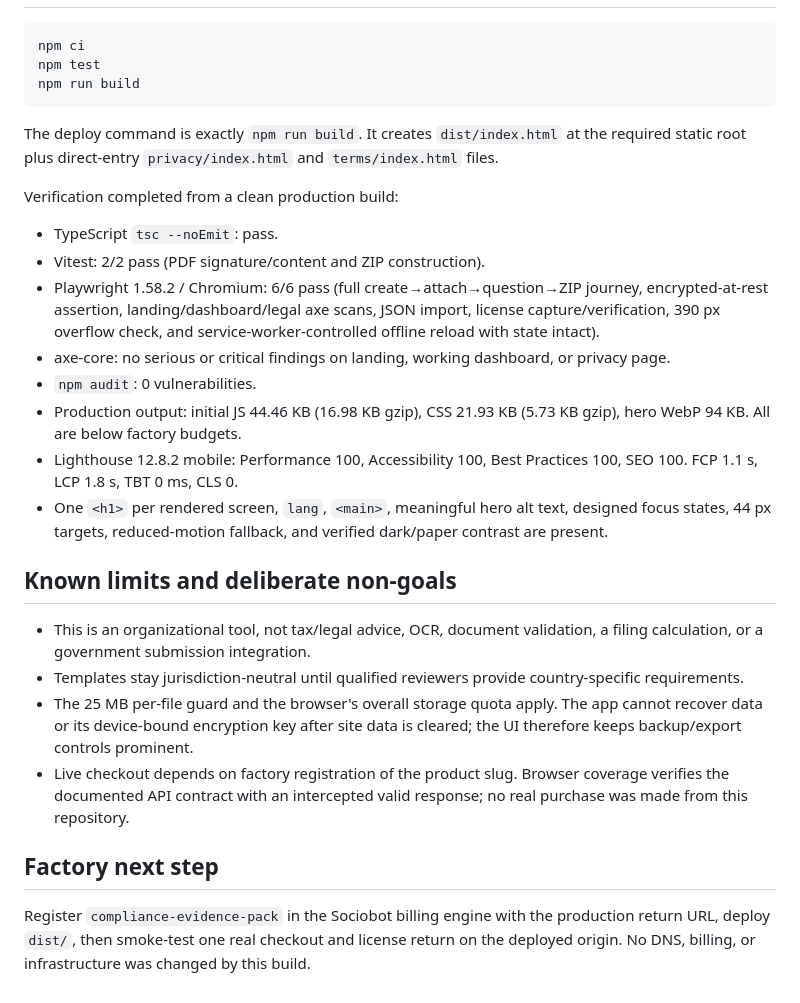
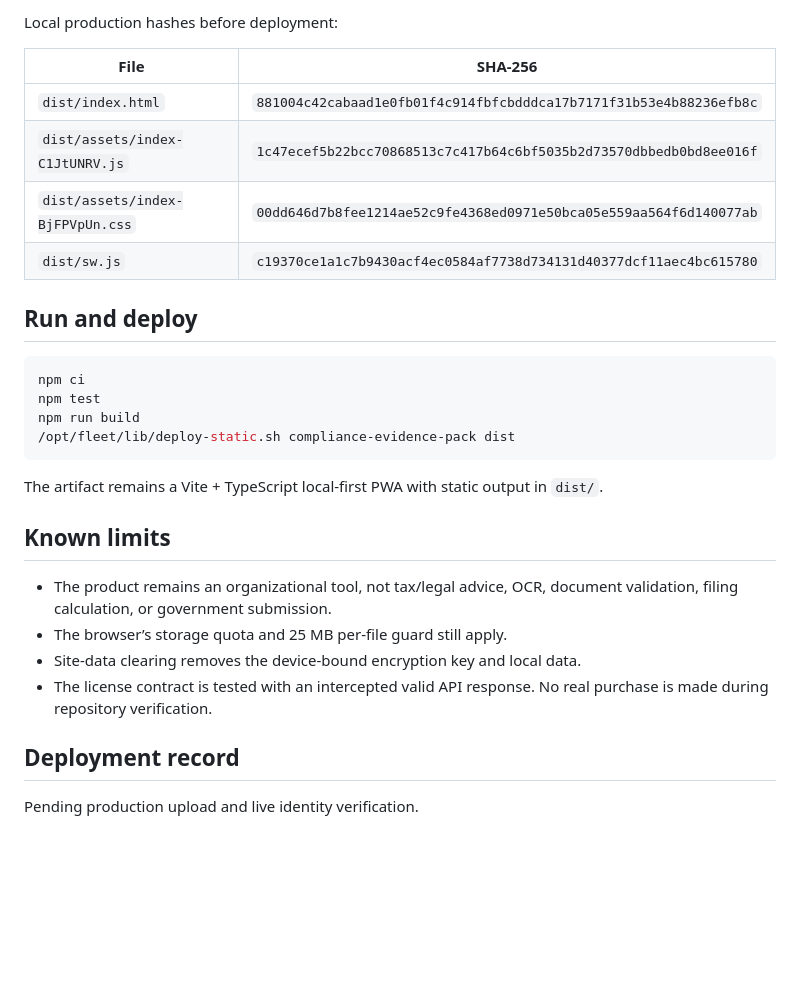
Before and after one commit to B-Divyesh/sf-compliance-evidence-pack, a Markdown page: .factory/handoff.md, the part around one of its changes. Rendered like a GitHub page; blank space fills up the shorter version.

Commit message:
docs: record repair verification evidence

````diff
--- a/.factory/handoff.md
+++ b/.factory/handoff.md
@@ -49,49 +79,33 @@ Completed: 2026-08-28
+Local production hashes before deployment:
+
+| File | SHA-256 |
+| --- | --- |
+| `dist/index.html` | `881004c42cabaad1e0fb01f4c914fbfcbdddca17b7171f31b53e4b88236efb8c` |
+| `dist/assets/index-C1JtUNRV.js` | `1c47ecef5b22bcc70868513c7c417b64c6bf5035b2d73570dbbedb0bd8ee016f` |
+| `dist/assets/index-BjFPVpUn.css` | `00dd646d7b8fee1214ae52c9fe4368ed0971e50bca05e559aa564f6d140077ab` |
+| `dist/sw.js` | `c19370ce1a1c7b9430acf4ec0584af7738d734131d40377dcf11aec4bc615780` |
+
+## Run and deploy
 
 ```sh
 npm ci
 npm test
 npm run build
+/opt/fleet/lib/deploy-static.sh compliance-evidence-pack dist
 ```
 
-The deploy command is exactly `npm run build`. It creates `dist/index.html` at
-the required static root plus direct-entry `privacy/index.html` and
-`terms/index.html` files.
+The artifact remains a Vite + TypeScript local-first PWA with static output in
+`dist/`.
 
-Verification completed from a clean production build:
+## Known limits
 
-- TypeScript `tsc --noEmit`: pass.
-- Vitest: 2/2 pass (PDF signature/content and ZIP construction).
-- Playwright 1.58.2 / Chromium: 6/6 pass (full create→attach→question→ZIP
-  journey, encrypted-at-rest assertion, landing/dashboard/legal axe scans,
-  JSON import, license capture/verification, 390 px overflow check, and
-  service-worker-controlled offline reload with state intact).
-- axe-core: no serious or critical findings on landing, working dashboard, or
-  privacy page.
-- `npm audit`: 0 vulnerabilities.
-- Production output: initial JS 44.46 KB (16.98 KB gzip), CSS 21.93 KB
-  (5.73 KB gzip), hero WebP 94 KB. All are below factory budgets.
-- Lighthouse 12.8.2 mobile: Performance 100, Accessibility 100, Best Practices
-  100, SEO 100. FCP 1.1 s, LCP 1.8 s, TBT 0 ms, CLS 0.
-- One `<h1>` per rendered screen, `lang`, `<main>`, meaningful hero alt text,
-  designed focus states, 44 px targets, reduced-motion fallback, and verified
-  dark/paper contrast are present.
+- The product remains an organizational tool, not tax/legal advice, OCR,
+  document validation, filing calculation, or government submission.
+- The browser’s storage quota and 25 MB per-file guard still apply.
+- Site-data clearing removes the device-bound encryption key and local data.
+- The license contract is tested with an intercepted valid API response. No
+  real purchase is made during repository verification.
 
-## Known limits and deliberate non-goals
+## Deployment record
 
-- This is an organizational tool, not tax/legal advice, OCR, document
-  validation, a filing calculation, or a government submission integration.
-- Templates stay jurisdiction-neutral until qualified reviewers provide
-  country-specific requirements.
-- The 25 MB per-file guard and the browser's overall storage quota apply. The
-  app cannot recover data or its device-bound encryption key after site data is
-  cleared; the UI therefore keeps backup/export controls prominent.
-- Live checkout depends on factory registration of the product slug. Browser
-  coverage verifies the documented API contract with an intercepted valid
-  response; no real purchase was made from this repository.
-
-## Factory next step
-
-Register `compliance-evidence-pack` in the Sociobot billing engine with the
-production return URL, deploy `dist/`, then smoke-test one real checkout and
-license return on the deployed origin. No DNS, billing, or infrastructure was
-changed by this build.
+Pending production upload and live identity verification.
````
Also changed, not shown: other parts of .factory/handoff.md (+73 -43 lines).
